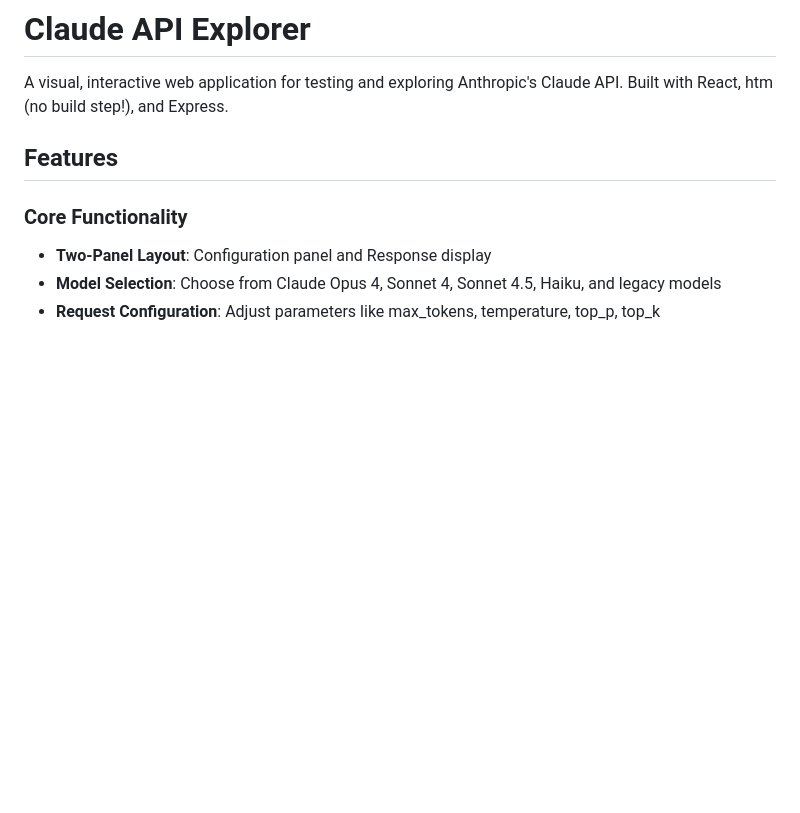
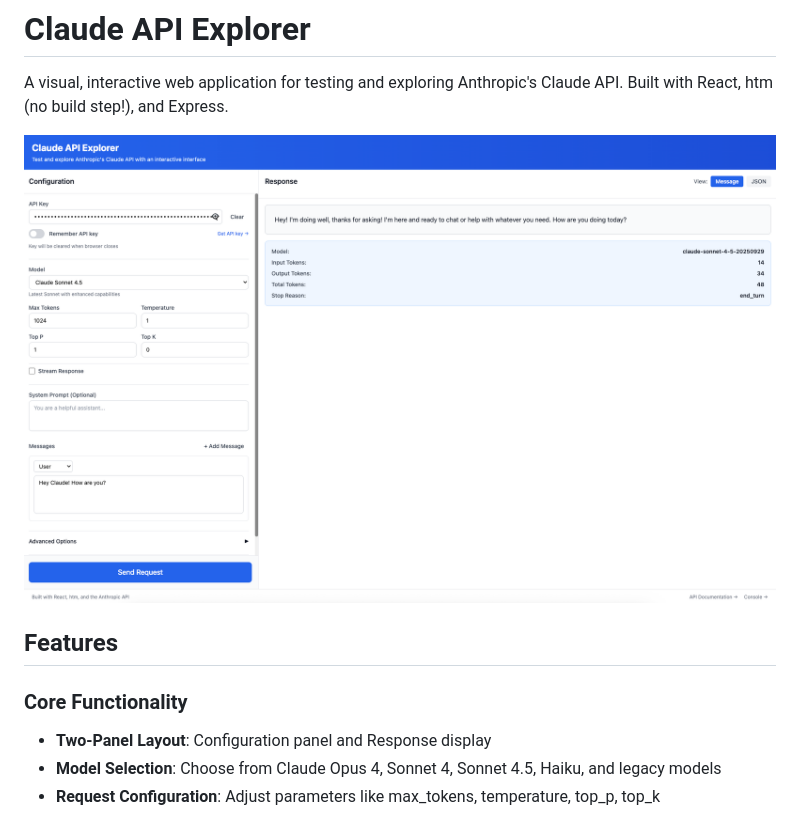
Before and after one commit to karl-ant/claude-api-explorer, a Markdown page: README.md, the part around the change. Drawn GitHub-style; pictures changed too: screenshots/cc_explorer.png (added); blank space fills up the shorter version.

```diff
--- a/README.md
+++ b/README.md
@@ -1,6 +1,8 @@
 # Claude API Explorer
 
 A visual, interactive web application for testing and exploring Anthropic's Claude API. Built with React, htm (no build step!), and Express.
+
+![Claude API Explorer Screenshot](screenshots/cc_explorer.png)
 
 ## Features
 
```
Also changed, not shown: 1 other file.
